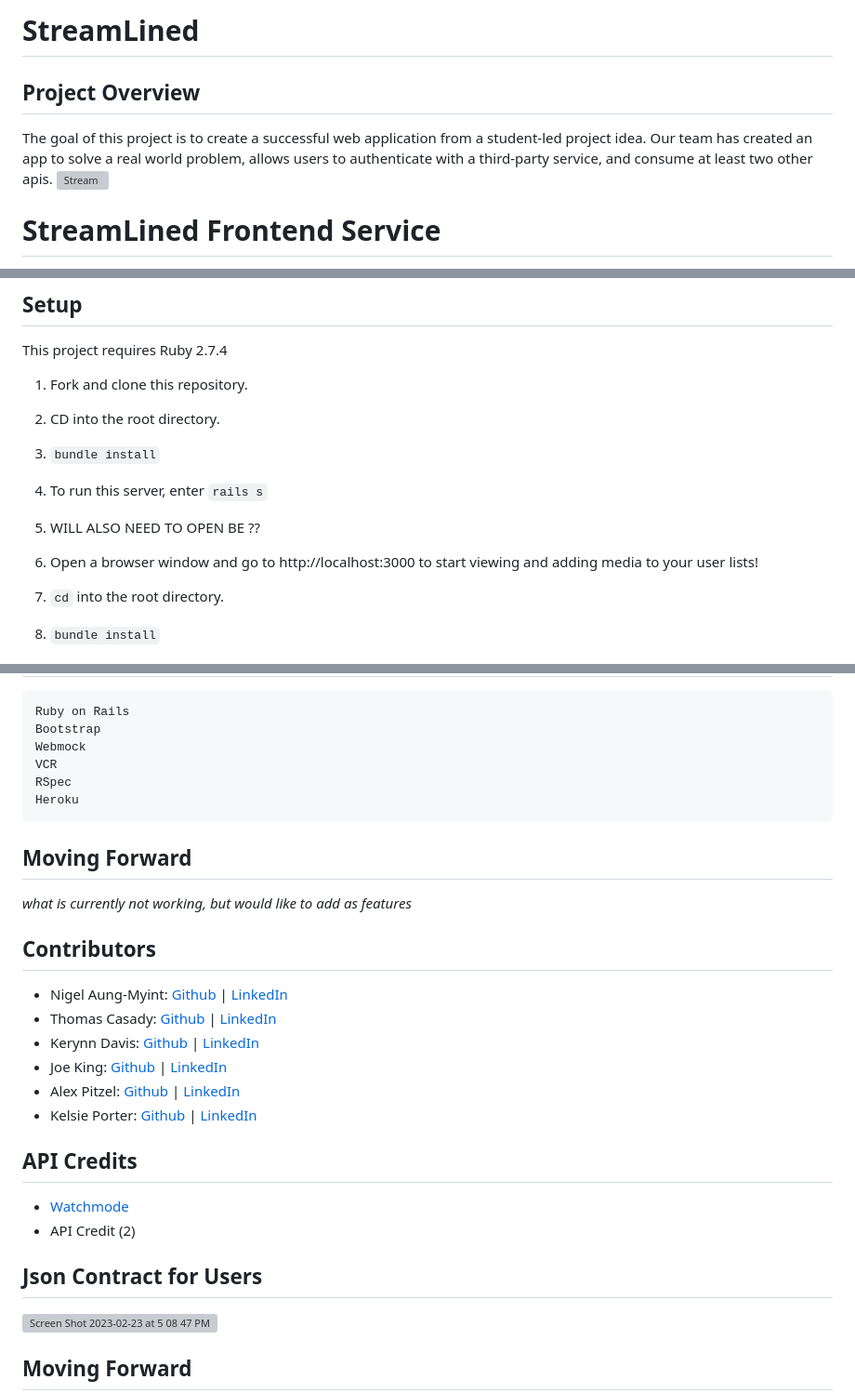
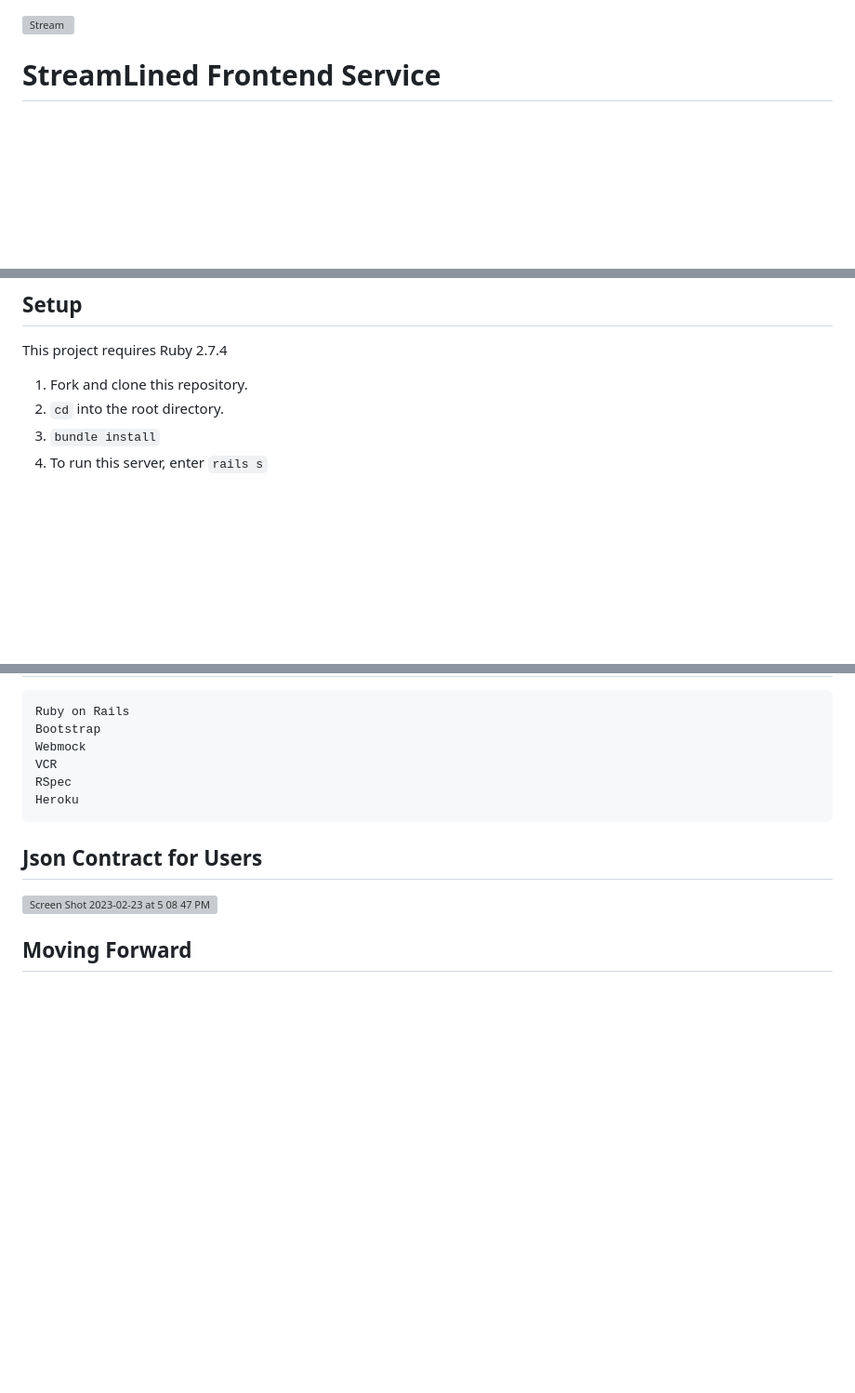
Before and after one commit to Streamlined-Turing/streamlined_fe, a Markdown page: README.md, 3 parts joined by grey strips. Shown at 93% size. Drawn GitHub-style; blank space fills up the shorter version; grey boxes are pictures that could not be loaded.

````diff
--- a/README.md
+++ b/README.md
@@ -1,7 +1,3 @@
-# StreamLined
-
-## Project Overview
-The goal of this project is to create a successful web application from a student-led project idea. Our team has created an app to solve a real world problem, allows users to authenticate with a third-party service, and consume at least two other apis.
 ![Stream](https://user-images.githubusercontent.com/111480866/221071732-a158eadf-22ac-4b41-9418-171ef6b6c654.png)
 
 # StreamLined Frontend Service
@@ -20,12 +16,6 @@ StreamLined is a tool to track movies and TV shows a user would like to watch, a
 This project requires Ruby 2.7.4
 
 1. Fork and clone this repository.
-2. CD into the root directory.
-3. `bundle install`
-4. To run this server, enter `rails s`
-5. WILL ALSO NEED TO OPEN BE ??
-6. Open a browser window and go to http://localhost:3000 to start viewing and adding media to your user lists!
-
 2. `cd` into the root directory.
 3. `bundle install`
 4. To run this server, enter `rails s`
@@ -48,21 +38,6 @@ RSpec
 Heroku
 ```
 
-## Moving Forward
-*what is currently not working, but would like to add as features*
-
-## Contributors
-
-* Nigel Aung-Myint: [Github](https://github.com/Pocketzs) | [LinkedIn](https://www.linkedin.com/in/nigel-aung-myint-719254254/)
-* Thomas Casady: [Github](https://github.com/Tscasady) | [LinkedIn](https://www.linkedin.com/in/thomas-casady-00b71a255/)
-* Kerynn Davis: [Github](https://github.com/Kerynn) | [LinkedIn](https://www.linkedin.com/in/kerynn-davis/)
-* Joe King: [Github](https://github.com/this-is-joeking) | [LinkedIn](https://www.linkedin.com/in/king-joseph/)
-* Alex Pitzel: [Github](https://github.com/pitzelalex) | [LinkedIn](https://www.linkedin.com/in/alex-pitzel-231619235/)
-* Kelsie Porter: [Github](https://github.com/KelsiePorter) | [LinkedIn](https://www.linkedin.com/in/kelsie-porter/)
-
-## API Credits
-* [Watchmode](https://api.watchmode.com/)
-* API Credit (2)
 ## Json Contract for Users
 ![Screen Shot 2023-02-23 at 5 08 47 PM](https://user-images.githubusercontent.com/111480866/221071818-dd80a9c1-df3d-4840-afbd-6323cb49d8cb.png)
 
````
